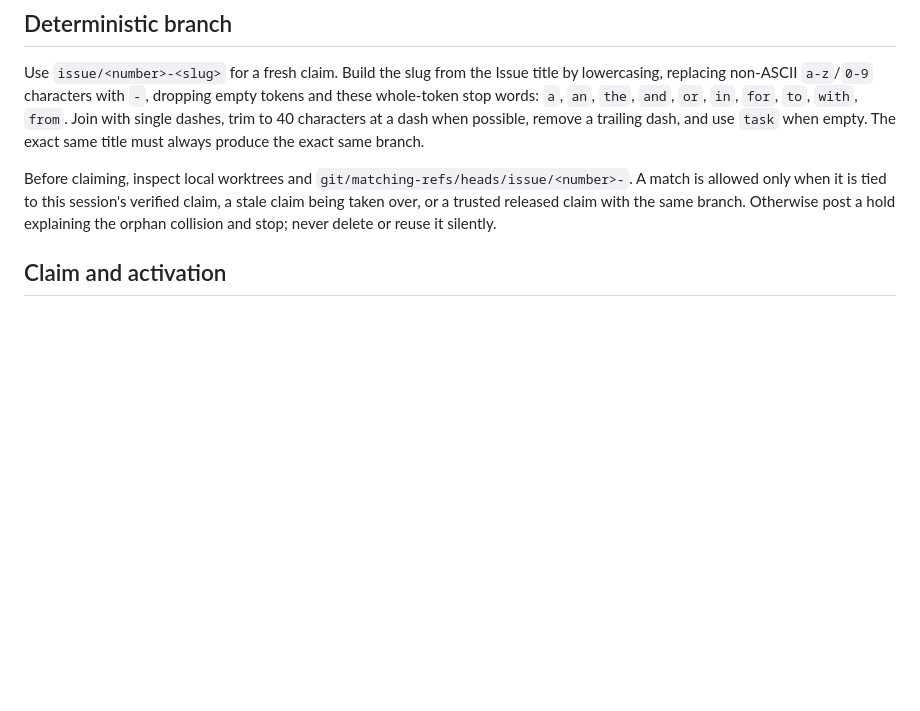
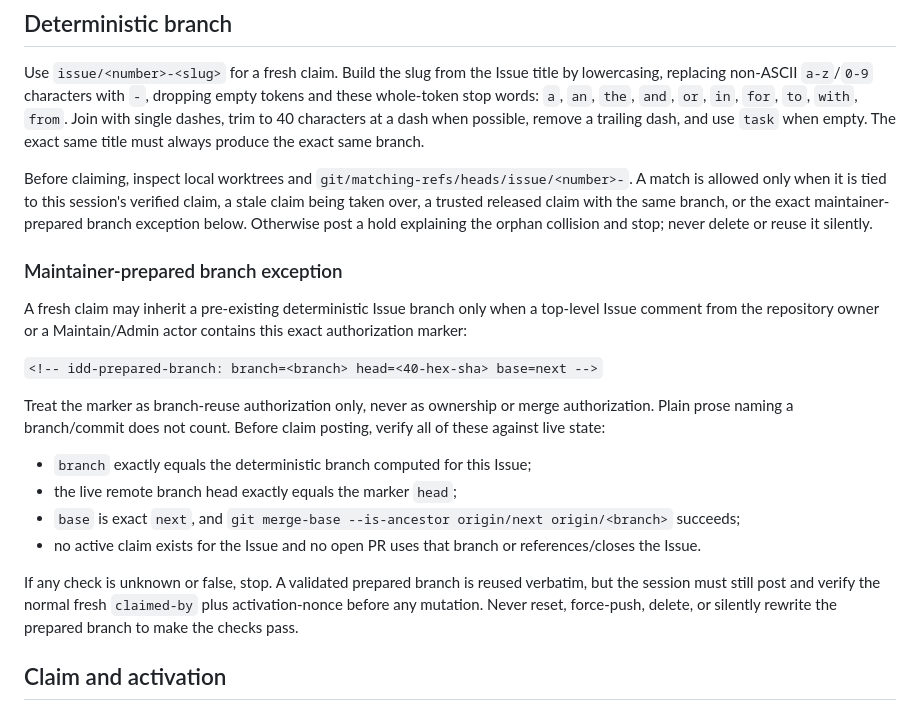
Before and after one commit to tara-sooo/Angle_Incremental, a Markdown page: .github/instructions/idd-claim.instructions.md, the part around the change. Drawn GitHub-style; blank space fills up the shorter version.

Commit message:
Allow trusted maintainer-prepared branches at A5

```diff
--- a/.github/instructions/idd-claim.instructions.md
+++ b/.github/instructions/idd-claim.instructions.md
@@ -30,9 +30,35 @@ branch.
 
 Before claiming, inspect local worktrees and
 `git/matching-refs/heads/issue/<number>-`. A match is allowed only when it is
-tied to this session's verified claim, a stale claim being taken over, or a
-trusted released claim with the same branch. Otherwise post a hold explaining
-the orphan collision and stop; never delete or reuse it silently.
+tied to this session's verified claim, a stale claim being taken over, a
+trusted released claim with the same branch, or the exact maintainer-prepared
+branch exception below. Otherwise post a hold explaining the orphan collision
+and stop; never delete or reuse it silently.
+
+### Maintainer-prepared branch exception
+
+A fresh claim may inherit a pre-existing deterministic Issue branch only when a
+top-level Issue comment from the repository owner or a Maintain/Admin actor
+contains this exact authorization marker:
+
+`<!-- idd-prepared-branch: branch=<branch> head=<40-hex-sha> base=next -->`
+
+Treat the marker as branch-reuse authorization only, never as ownership or merge
+authorization. Plain prose naming a branch/commit does not count. Before claim
+posting, verify all of these against live state:
+
+- `branch` exactly equals the deterministic branch computed for this Issue;
+- the live remote branch head exactly equals the marker `head`;
+- `base` is exact `next`, and
+  `git merge-base --is-ancestor origin/next origin/<branch>` succeeds;
+- no active claim exists for the Issue and no open PR uses that branch or
+  references/closes the Issue.
+
+If any check is unknown or false, stop. A validated prepared branch is reused
+verbatim, but the session must still post and verify the normal fresh
+`claimed-by` plus activation-nonce before any mutation. Never reset,
+force-push, delete, or silently rewrite the prepared branch to make the checks
+pass.
 
 ## Claim and activation
 
```
